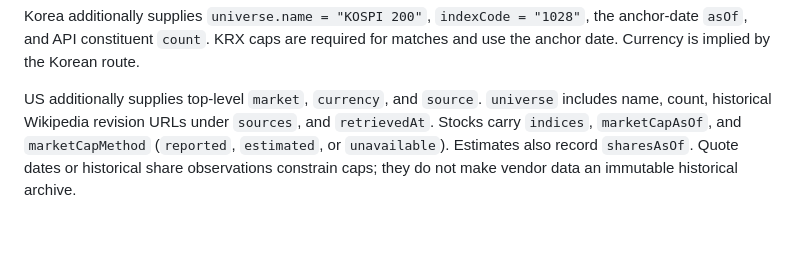
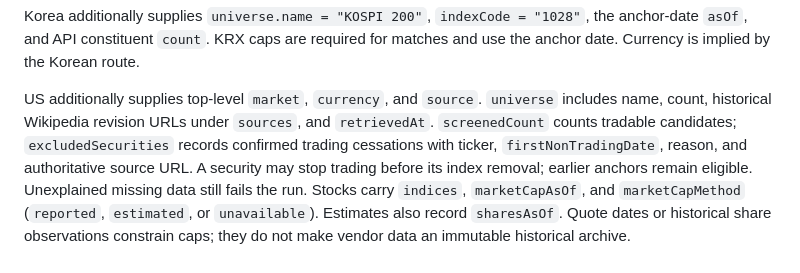
Before and after one commit to danielmoon2001/KOSPI-momentum, a Markdown page: docs/DATA.md, the part around the change. Drawn GitHub-style; blank space fills up the shorter version.

Commit message:
Document confirmed trading cessation coverage in US results

```diff
--- a/docs/DATA.md
+++ b/docs/DATA.md
@@ -40,7 +40,11 @@ matches and use the anchor date. Currency is implied by the Korean route.
 
 US additionally supplies top-level `market`, `currency`, and `source`.
 `universe` includes name, count, historical Wikipedia revision URLs under
-`sources`, and `retrievedAt`. Stocks carry `indices`, `marketCapAsOf`, and
+`sources`, and `retrievedAt`. `screenedCount` counts tradable candidates;
+`excludedSecurities` records confirmed trading cessations with ticker,
+`firstNonTradingDate`, reason, and authoritative source URL. A security may stop
+trading before its index removal; earlier anchors remain eligible. Unexplained
+missing data still fails the run. Stocks carry `indices`, `marketCapAsOf`, and
 `marketCapMethod` (`reported`, `estimated`, or `unavailable`). Estimates also
 record `sharesAsOf`. Quote dates or historical share observations constrain caps;
 they do not make vendor data an immutable historical archive.
```
